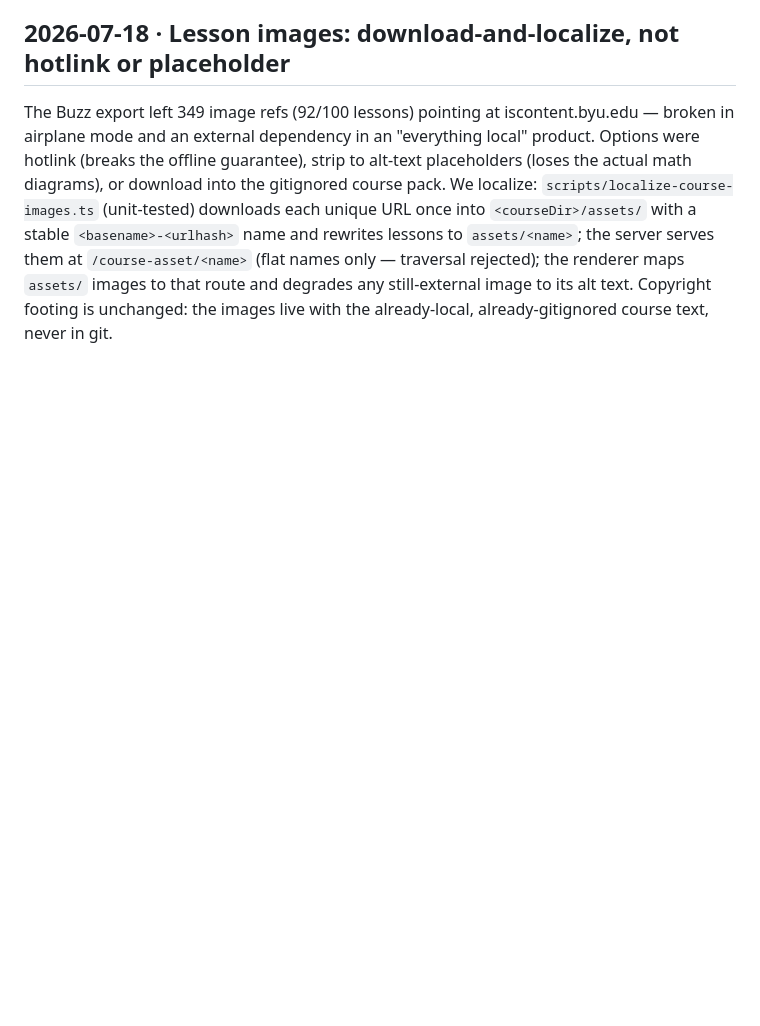
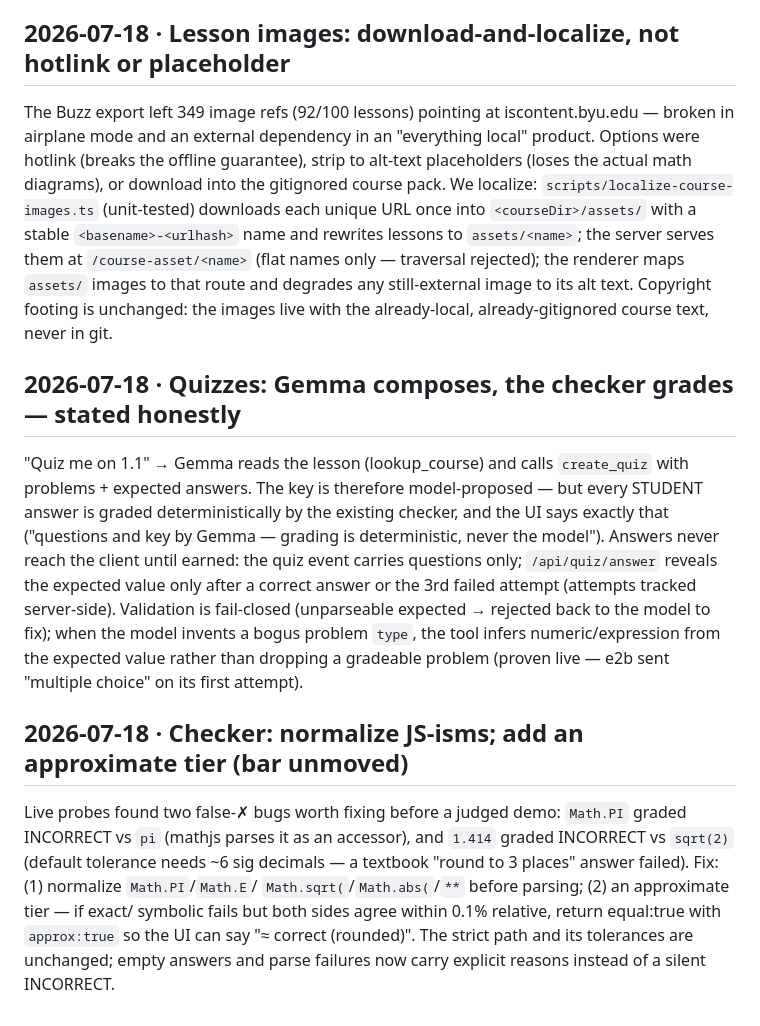
Before and after one commit to jackbot30/BuildWithGemma, a Markdown page: docs/decisions/hackathon-log.md, the part around the change. Drawn GitHub-style; blank space fills up the shorter version.

Commit message:
docs: decision log — quiz honesty model, checker approx tier

```diff
--- a/docs/decisions/hackathon-log.md
+++ b/docs/decisions/hackathon-log.md
@@ -114,3 +114,29 @@ lessons to `assets/<name>`; the server serves them at `/course-asset/<name>` (fl
 names only — traversal rejected); the renderer maps `assets/` images to that route and
 degrades any still-external image to its alt text. Copyright footing is unchanged:
 the images live with the already-local, already-gitignored course text, never in git.
+
+## 2026-07-18 · Quizzes: Gemma composes, the checker grades — stated honestly
+
+"Quiz me on 1.1" → Gemma reads the lesson (lookup_course) and calls `create_quiz`
+with problems + expected answers. The key is therefore model-proposed — but every
+STUDENT answer is graded deterministically by the existing checker, and the UI
+says exactly that ("questions and key by Gemma — grading is deterministic, never
+the model"). Answers never reach the client until earned: the quiz event carries
+questions only; `/api/quiz/answer` reveals the expected value only after a correct
+answer or the 3rd failed attempt (attempts tracked server-side). Validation is
+fail-closed (unparseable expected → rejected back to the model to fix); when the
+model invents a bogus problem `type`, the tool infers numeric/expression from the
+expected value rather than dropping a gradeable problem (proven live — e2b sent
+"multiple choice" on its first attempt).
+
+## 2026-07-18 · Checker: normalize JS-isms; add an approximate tier (bar unmoved)
+
+Live probes found two false-✗ bugs worth fixing before a judged demo: `Math.PI`
+graded INCORRECT vs `pi` (mathjs parses it as an accessor), and `1.414` graded
+INCORRECT vs `sqrt(2)` (default tolerance needs ~6 sig decimals — a textbook
+"round to 3 places" answer failed). Fix: (1) normalize `Math.PI`/`Math.E`/
+`Math.sqrt(`/`Math.abs(`/`**` before parsing; (2) an approximate tier — if exact/
+symbolic fails but both sides agree within 0.1% relative, return equal:true with
+`approx:true` so the UI can say "≈ correct (rounded)". The strict path and its
+tolerances are unchanged; empty answers and parse failures now carry explicit
+reasons instead of a silent INCORRECT.
```
